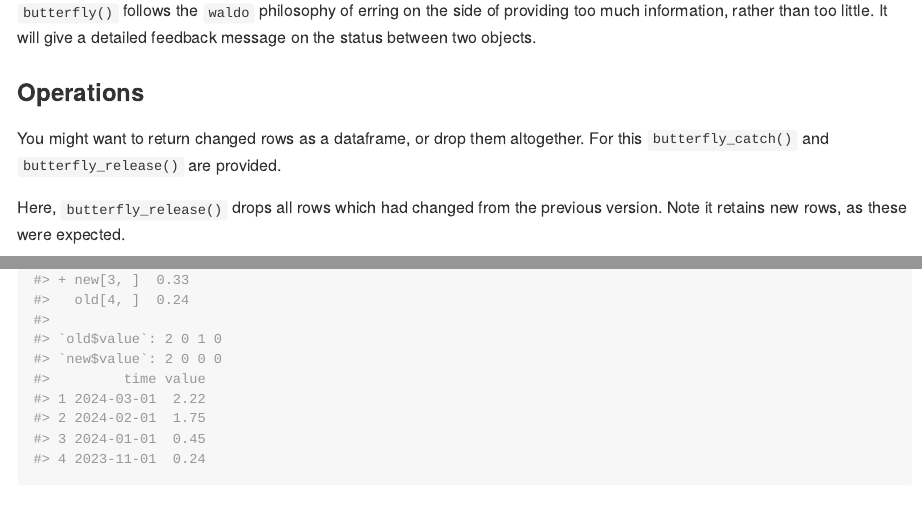
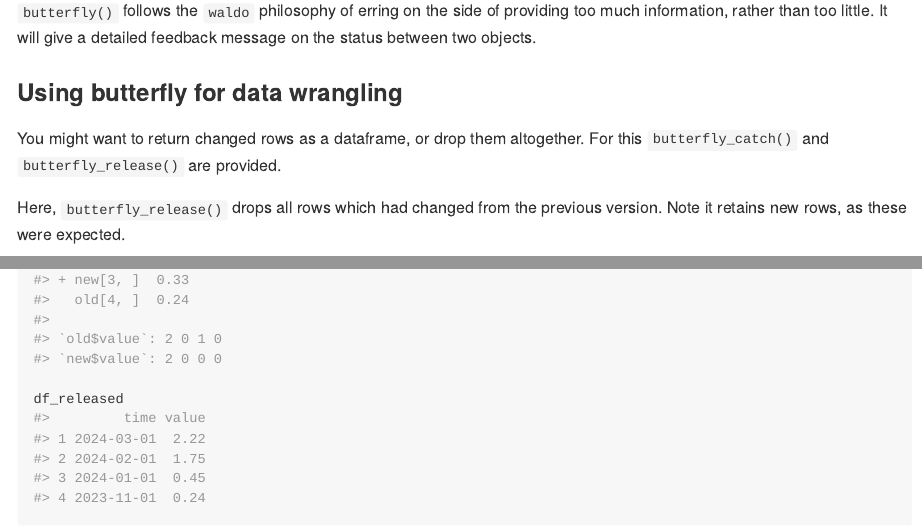
Before and after one commit to ropensci/butterfly, an R Markdown document (README.Rmd): the page in a window 1100 px wide, from 1860 px down, and a second part further down, joined at a grey line. The pictures show the output file README.md that the author committed with the source, drawn offline in the style of GitHub.

Commit message:
clarify readme for butterfly_release

````diff
--- a/README.Rmd
+++ b/README.Rmd
@@ -82,7 +82,7 @@ butterfly(
 
 `butterfly()` follows the `waldo` philosophy of erring on the side of providing too much information, rather than too little. It will give a detailed feedback message on the status between two objects.
 
-### Operations
+### Using butterfly for data wrangling
 You might want to return changed rows as a dataframe, or drop them altogether. For this `butterfly_catch()` and `butterfly_release()` are provided.
 
 Here, `butterfly_release()` drops all rows which had changed from the previous version. Note it retains new rows, as these were expected.
@@ -94,6 +94,7 @@ butterfly_release(
   datetime_variable = "time"
 )
 
+df_released
 ```
 
 ## Relevant packages and functions
````
Also changed, not shown: README.md, README.Rmd (2 more changed lines).
